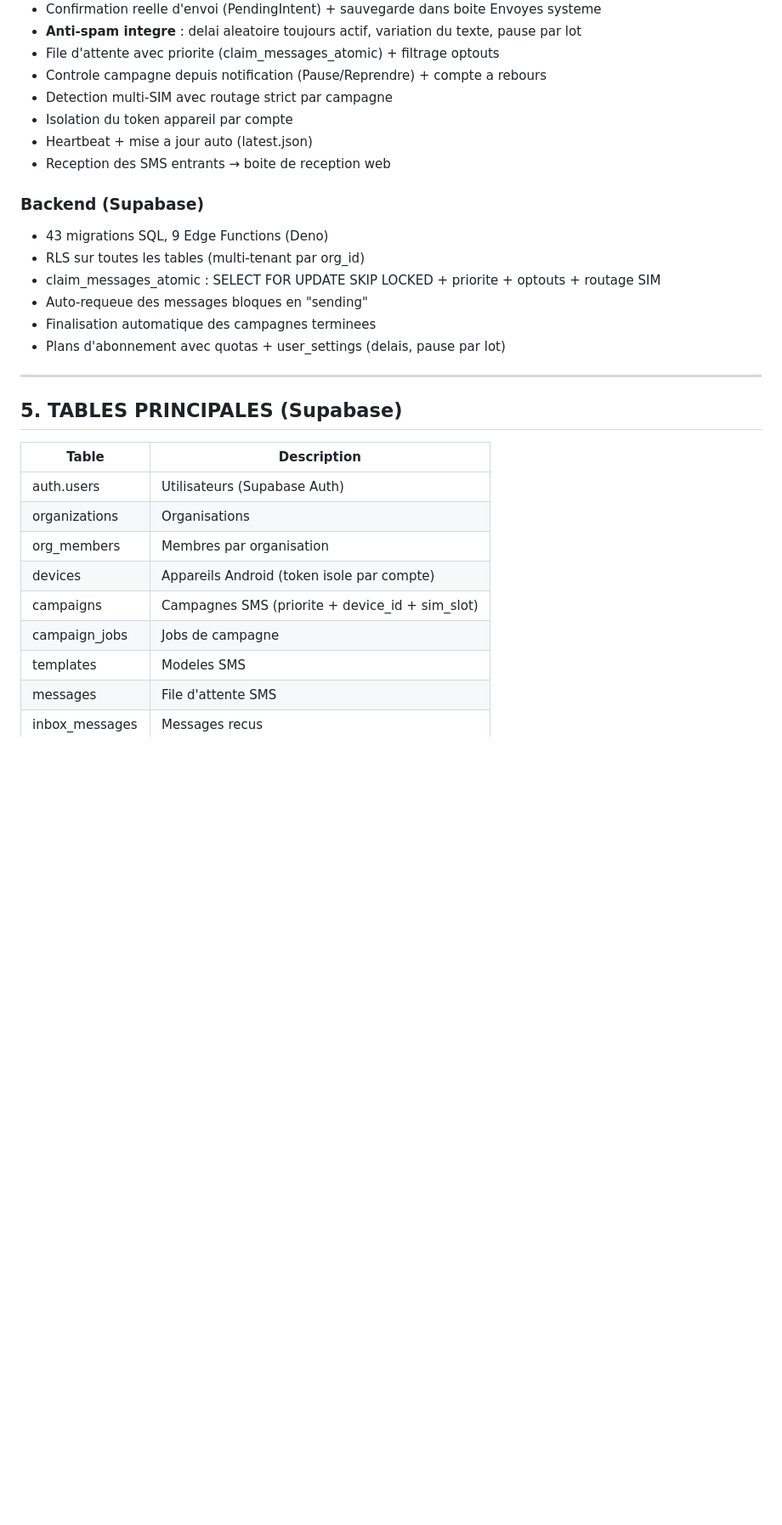
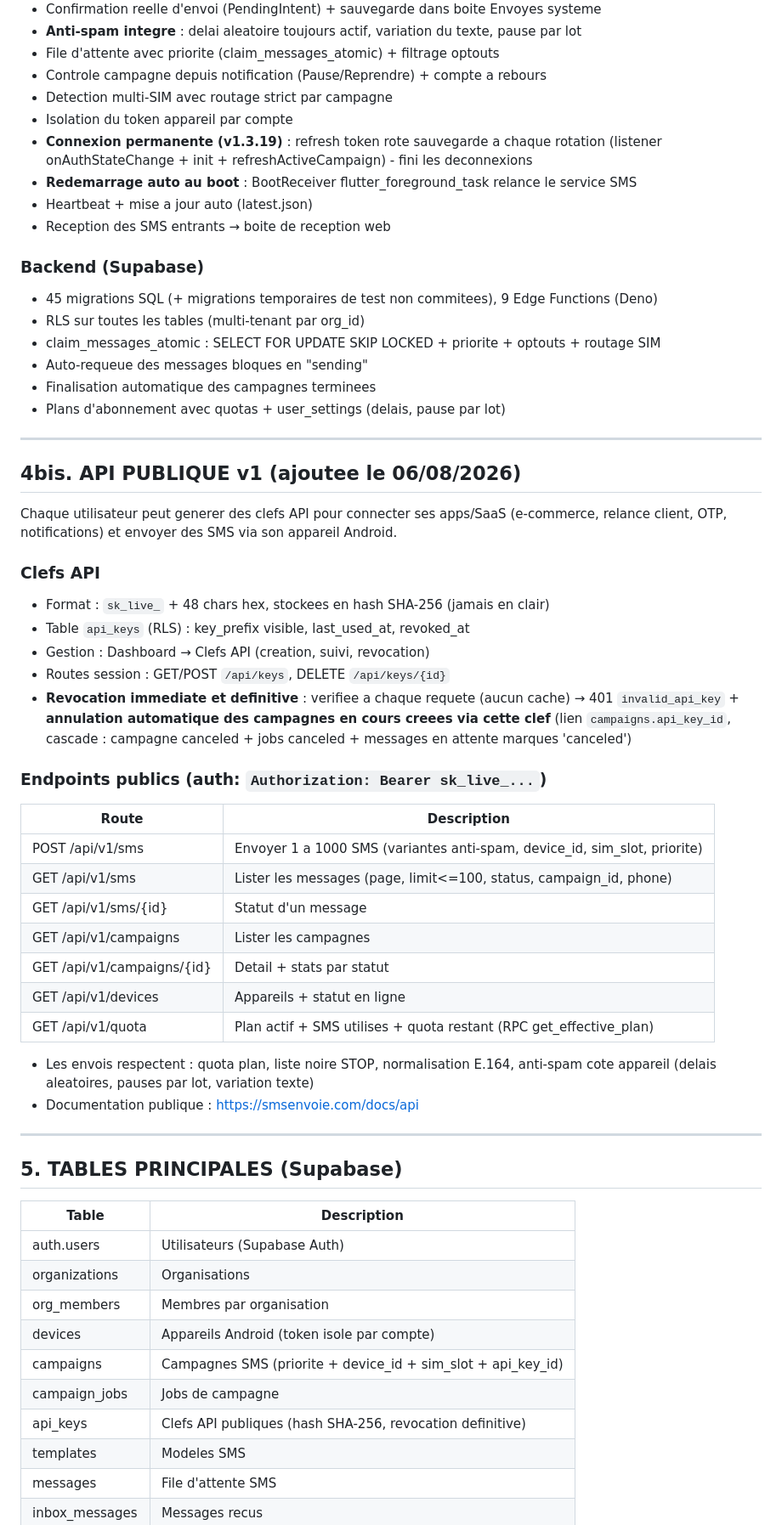
Before and after one commit to hermannnande/sms-gateway-saas, a Markdown page: SAUVEGARDE_20260806.md, the part around one of its changes. Shown at 85% size. Rendered like a GitHub page; blank space fills up the shorter version.

Commit message:
docs: sauvegarde complète — API v1, révocation cascade, connexion permanente

```diff
--- a/SAUVEGARDE_20260806.md
+++ b/SAUVEGARDE_20260806.md
@@ -170,16 +173,53 @@ Nouvelles migrations :
 - Controle campagne depuis notification (Pause/Reprendre) + compte a rebours
 - Detection multi-SIM avec routage strict par campagne
 - Isolation du token appareil par compte
+- **Connexion permanente (v1.3.19)** : refresh token rote sauvegarde a chaque rotation
+  (listener onAuthStateChange + init + refreshActiveCampaign) - fini les deconnexions
+- **Redemarrage auto au boot** : BootReceiver flutter_foreground_task relance le service SMS
 - Heartbeat + mise a jour auto (latest.json)
 - Reception des SMS entrants → boite de reception web
 
 ### Backend (Supabase)
-- 43 migrations SQL, 9 Edge Functions (Deno)
+- 45 migrations SQL (+ migrations temporaires de test non commitees), 9 Edge Functions (Deno)
 - RLS sur toutes les tables (multi-tenant par org_id)
 - claim_messages_atomic : SELECT FOR UPDATE SKIP LOCKED + priorite + optouts + routage SIM
 - Auto-requeue des messages bloques en "sending"
 - Finalisation automatique des campagnes terminees
 - Plans d'abonnement avec quotas + user_settings (delais, pause par lot)
+
+---
+
+## 4bis. API PUBLIQUE v1 (ajoutee le 06/08/2026)
+
+Chaque utilisateur peut generer des clefs API pour connecter ses apps/SaaS
+(e-commerce, relance client, OTP, notifications) et envoyer des SMS via
+son appareil Android.
+
+### Clefs API
+- Format : `sk_live_` + 48 chars hex, stockees en hash SHA-256 (jamais en clair)
+- Table `api_keys` (RLS) : key_prefix visible, last_used_at, revoked_at
+- Gestion : Dashboard → Clefs API (creation, suivi, revocation)
+- Routes session : GET/POST `/api/keys`, DELETE `/api/keys/{id}`
+- **Revocation immediate et definitive** : verifiee a chaque requete (aucun cache)
+  → 401 `invalid_api_key` + **annulation automatique des campagnes en cours
+  creees via cette clef** (lien `campaigns.api_key_id`, cascade : campagne
+  canceled + jobs canceled + messages en attente marques 'canceled')
+
+### Endpoints publics (auth: `Authorization: Bearer sk_live_...`)
+
+| Route | Description |
+|-------|-------------|
+| POST /api/v1/sms | Envoyer 1 a 1000 SMS (variantes anti-spam, device_id, sim_slot, priorite) |
+| GET /api/v1/sms | Lister les messages (page, limit<=100, status, campaign_id, phone) |
+| GET /api/v1/sms/{id} | Statut d'un message |
+| GET /api/v1/campaigns | Lister les campagnes |
+| GET /api/v1/campaigns/{id} | Detail + stats par statut |
+| GET /api/v1/devices | Appareils + statut en ligne |
+| GET /api/v1/quota | Plan actif + SMS utilises + quota restant (RPC get_effective_plan) |
+
+- Les envois respectent : quota plan, liste noire STOP, normalisation E.164,
+  anti-spam cote appareil (delais aleatoires, pauses par lot, variation texte)
+- Documentation publique : https://smsenvoie.com/docs/api
 
 ---
 
@@ -191,8 +231,9 @@ Nouvelles migrations :
 | organizations | Organisations |
 | org_members | Membres par organisation |
 | devices | Appareils Android (token isole par compte) |
-| campaigns | Campagnes SMS (priorite + device_id + sim_slot) |
+| campaigns | Campagnes SMS (priorite + device_id + sim_slot + api_key_id) |
 | campaign_jobs | Jobs de campagne |
+| api_keys | Clefs API publiques (hash SHA-256, revocation definitive) |
 | templates | Modeles SMS |
 | messages | File d'attente SMS |
 | inbox_messages | Messages recus |
```
Also changed, not shown: other parts of SAUVEGARDE_20260806.md (+11 -8 lines).
